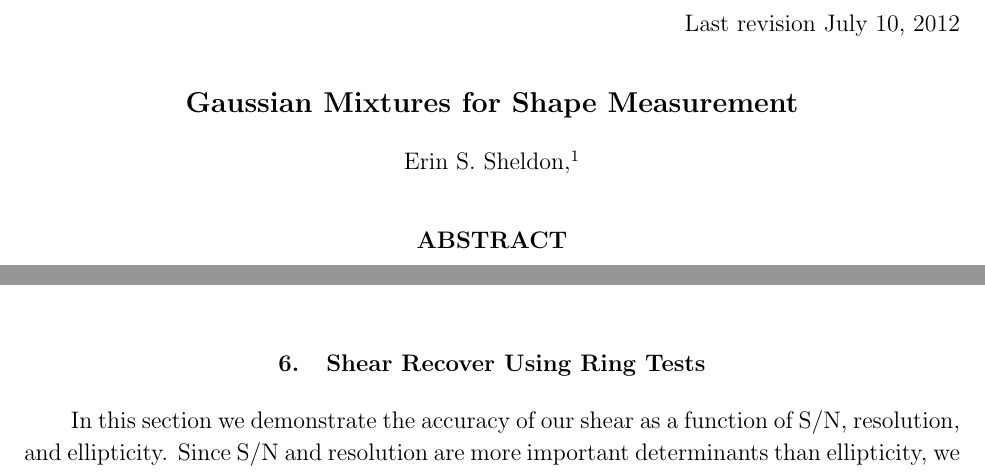
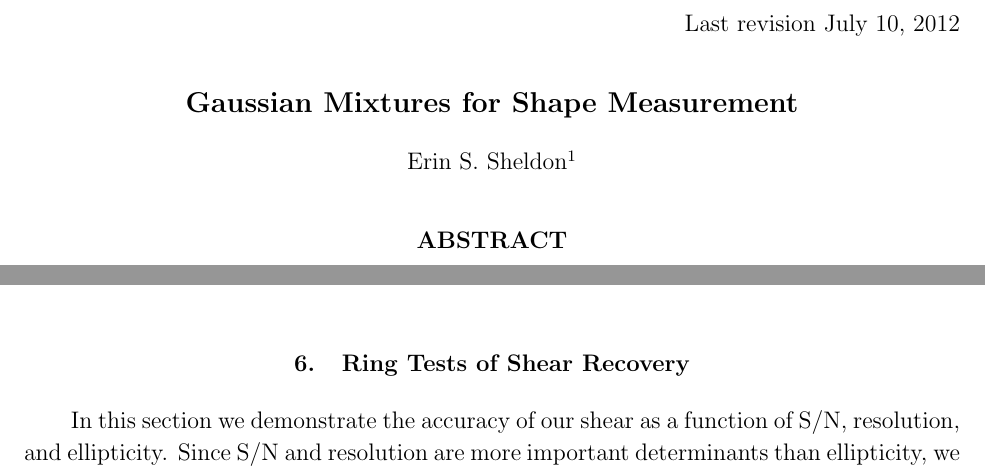
Before and after one commit to esheldon/latex, a LaTeX paper (gmix/gmix.tex): two parts of pages 2 and 7 of 8, joined at a grey line, cut so that both start at the same text. Compiled offline with pdfLaTeX.

Commit message:
cosmetic

```diff
--- a/gmix/gmix.tex
+++ b/gmix/gmix.tex
@@ -271,7 +271,7 @@ Figures \ref{fig:gg04r04} (S/N=100), \ref{fig:gg04r05}(S/N=47),
 (S/N=5).
 
 
-\section{Shear Recover Using Ring Tests}
+\section{Ring Tests of Shear Recovery}
 
 In this section we demonstrate the accuracy of our shear as a function of S/N,
 resolution, and ellipticity.  Since S/N and resolution are more important
```
Also changed, not shown: gmix/authors.tex (+1 -1 lines).
